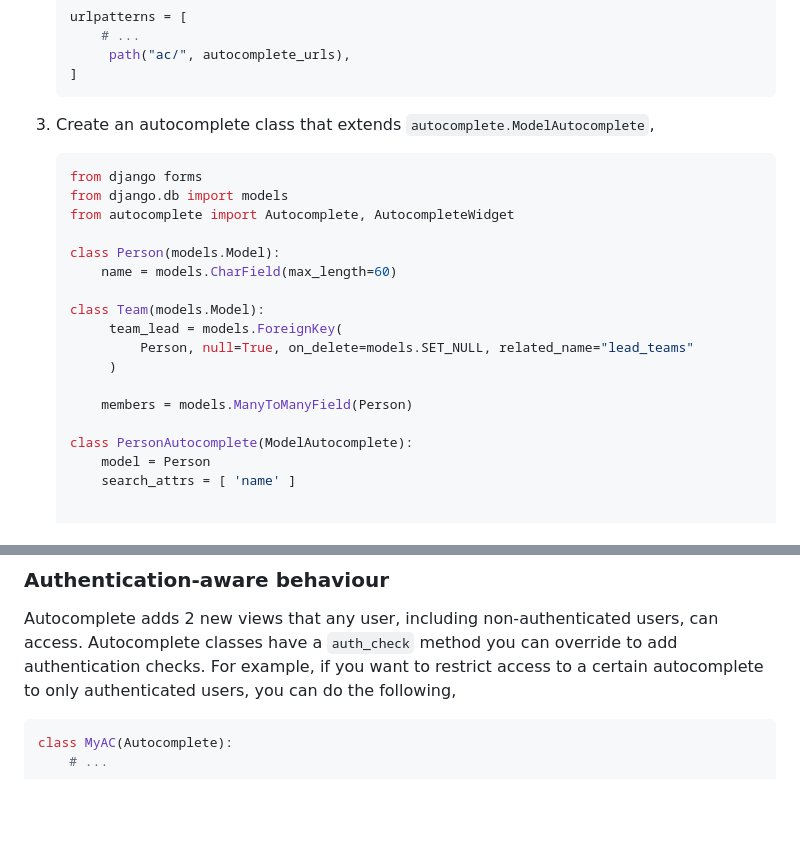
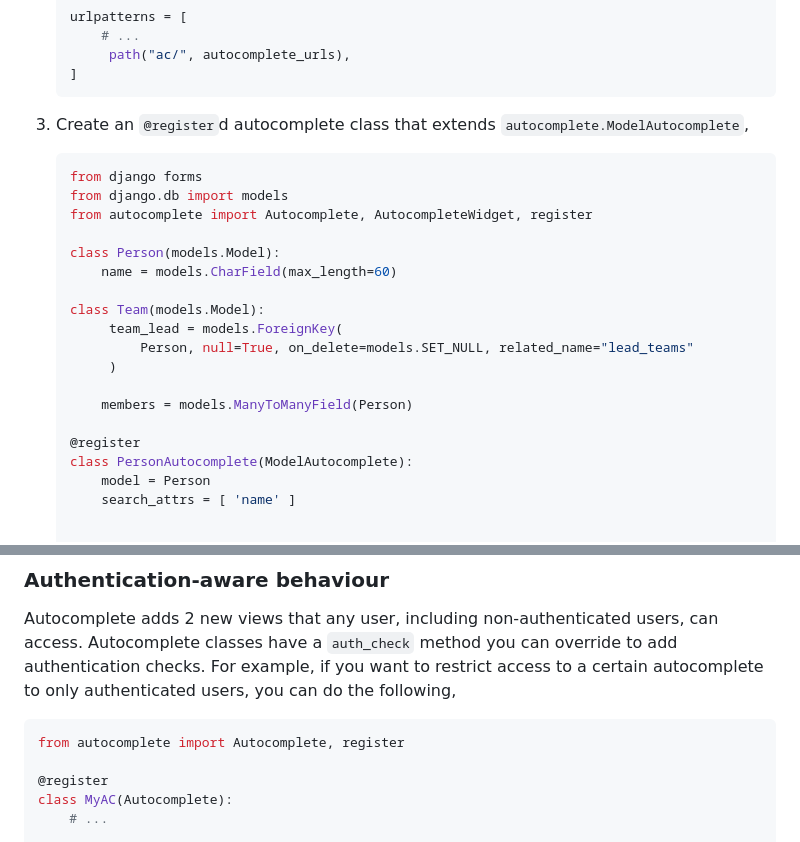
Before and after one commit to PHACDataHub/django-htmx-autocomplete, a Markdown page: README.md, 2 parts joined by grey strips. GitHub-like rendering; blank space fills up the shorter version.

Commit message:
Update README.md - add mention of @register

````diff
--- a/README.md
+++ b/README.md
@@ -29,12 +29,12 @@ This Django app provides an autocomplete widiget component powered by
    ]
    ```
 
-1. Create an autocomplete class that extends `autocomplete.ModelAutocomplete`,
+1. Create an `@register`d autocomplete class that extends `autocomplete.ModelAutocomplete`,
 
    ```python
    from django forms
    from django.db import models
-   from autocomplete import Autocomplete, AutocompleteWidget
+   from autocomplete import Autocomplete, AutocompleteWidget, register
 
    class Person(models.Model):
        name = models.CharField(max_length=60)
@@ -46,6 +46,7 @@ This Django app provides an autocomplete widiget component powered by
 
        members = models.ManyToManyField(Person)
 
+   @register
    class PersonAutocomplete(ModelAutocomplete):
        model = Person
        search_attrs = [ 'name' ]
@@ -172,6 +173,9 @@ class MyAC(Autocomplete):
 Autocomplete adds 2 new views that any user, including non-authenticated users, can access. Autocomplete classes have a `auth_check` method you can override to add authentication checks. For example, if you want to restrict access to a certain autocomplete to only authenticated users, you can do the following,
 
 ```python
+from autocomplete import Autocomplete, register
+
+@register
 class MyAC(Autocomplete):
     # ...
 
````
